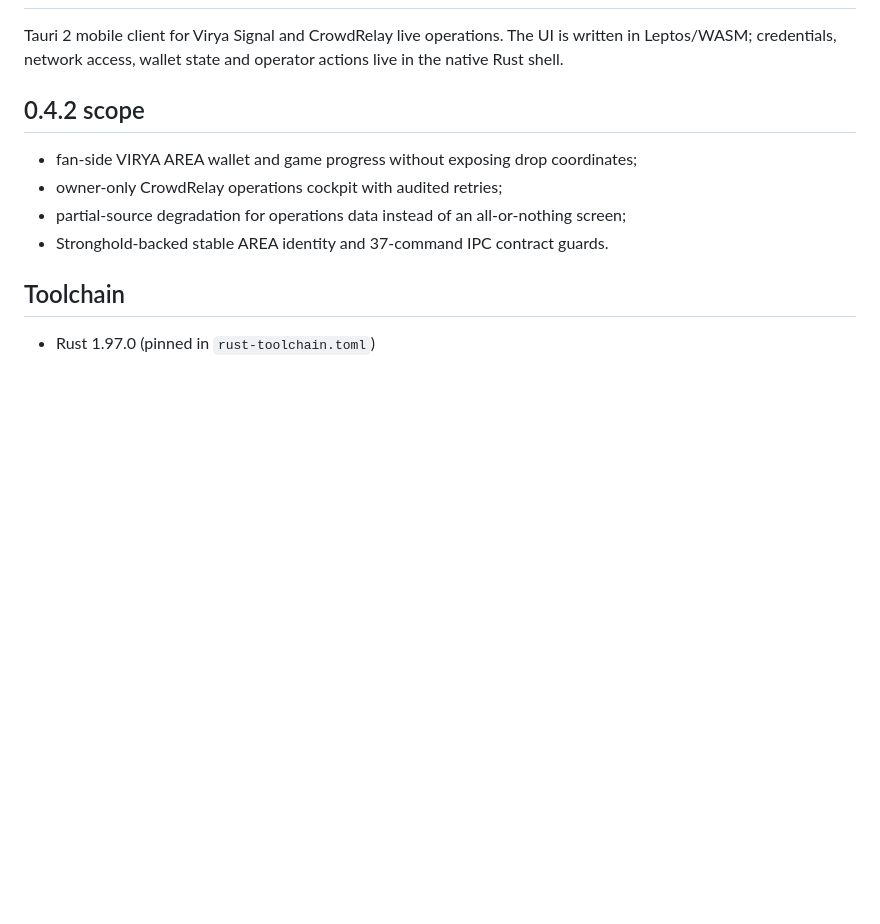
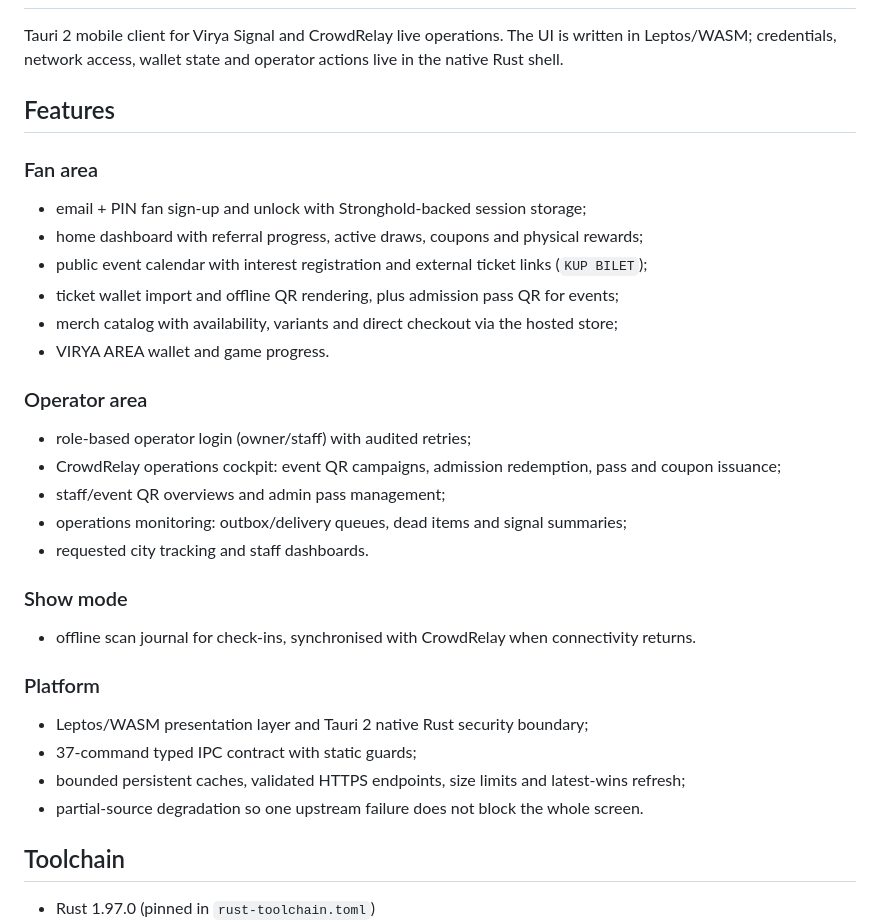
Before and after one commit to CrowdRelay/virya-signal, a Markdown page: README.md, the part around the change. Drawn GitHub-style; blank space fills up the shorter version.

Commit message:
fix: update readme

```diff
--- a/README.md
+++ b/README.md
@@ -4,12 +4,31 @@ Tauri 2 mobile client for Virya Signal and CrowdRelay live operations. The UI is
 written in Leptos/WASM; credentials, network access, wallet state and operator
 actions live in the native Rust shell.
 
-## 0.4.2 scope
+## Features
 
-- fan-side VIRYA AREA wallet and game progress without exposing drop coordinates;
-- owner-only CrowdRelay operations cockpit with audited retries;
-- partial-source degradation for operations data instead of an all-or-nothing screen;
-- Stronghold-backed stable AREA identity and 37-command IPC contract guards.
+### Fan area
+- email + PIN fan sign-up and unlock with Stronghold-backed session storage;
+- home dashboard with referral progress, active draws, coupons and physical rewards;
+- public event calendar with interest registration and external ticket links (`KUP BILET`);
+- ticket wallet import and offline QR rendering, plus admission pass QR for events;
+- merch catalog with availability, variants and direct checkout via the hosted store;
+- VIRYA AREA wallet and game progress.
+
+### Operator area
+- role-based operator login (owner/staff) with audited retries;
+- CrowdRelay operations cockpit: event QR campaigns, admission redemption, pass and coupon issuance;
+- staff/event QR overviews and admin pass management;
+- operations monitoring: outbox/delivery queues, dead items and signal summaries;
+- requested city tracking and staff dashboards.
+
+### Show mode
+- offline scan journal for check-ins, synchronised with CrowdRelay when connectivity returns.
+
+### Platform
+- Leptos/WASM presentation layer and Tauri 2 native Rust security boundary;
+- 37-command typed IPC contract with static guards;
+- bounded persistent caches, validated HTTPS endpoints, size limits and latest-wins refresh;
+- partial-source degradation so one upstream failure does not block the whole screen.
 
 ## Toolchain
 
```
